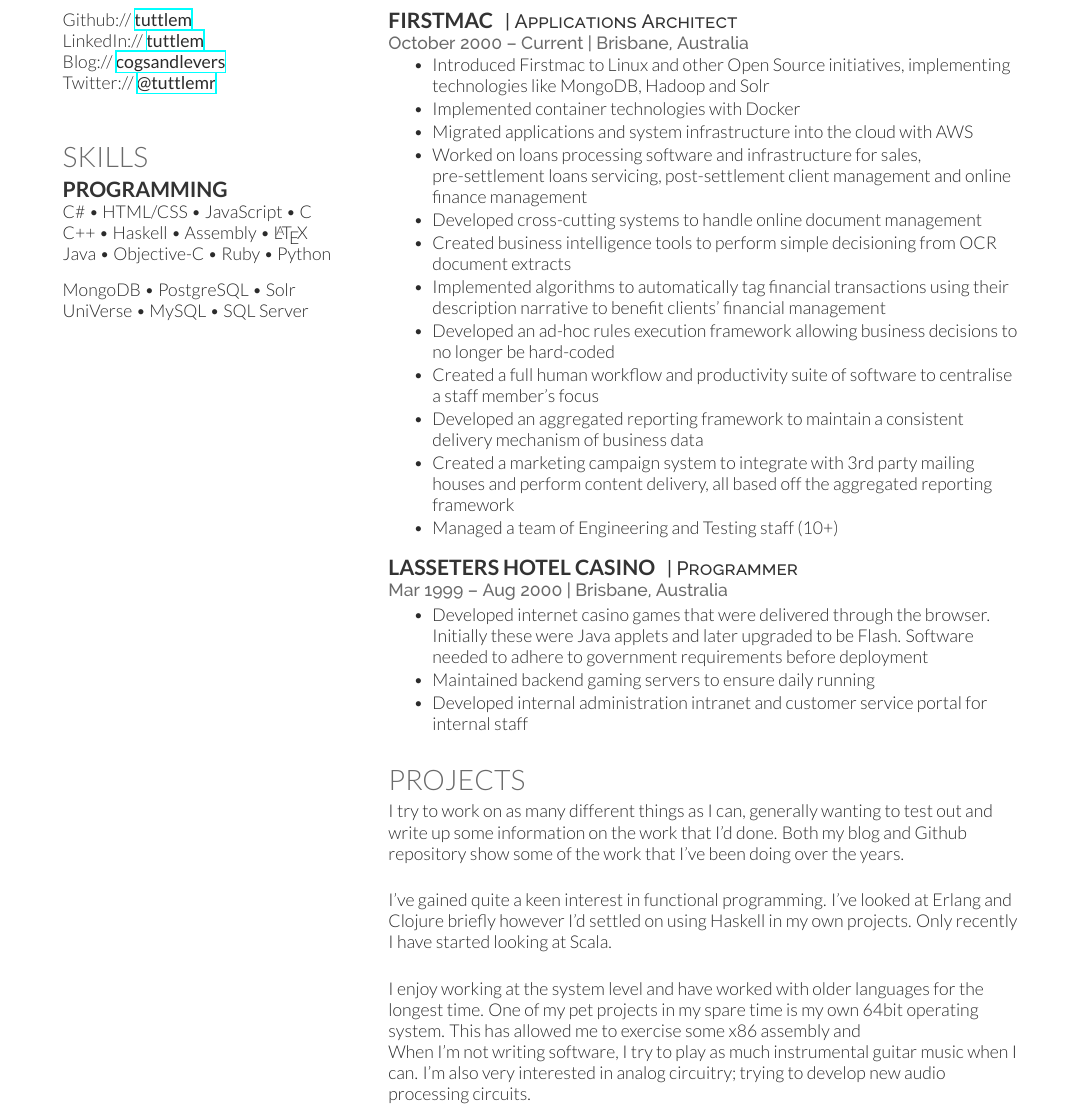
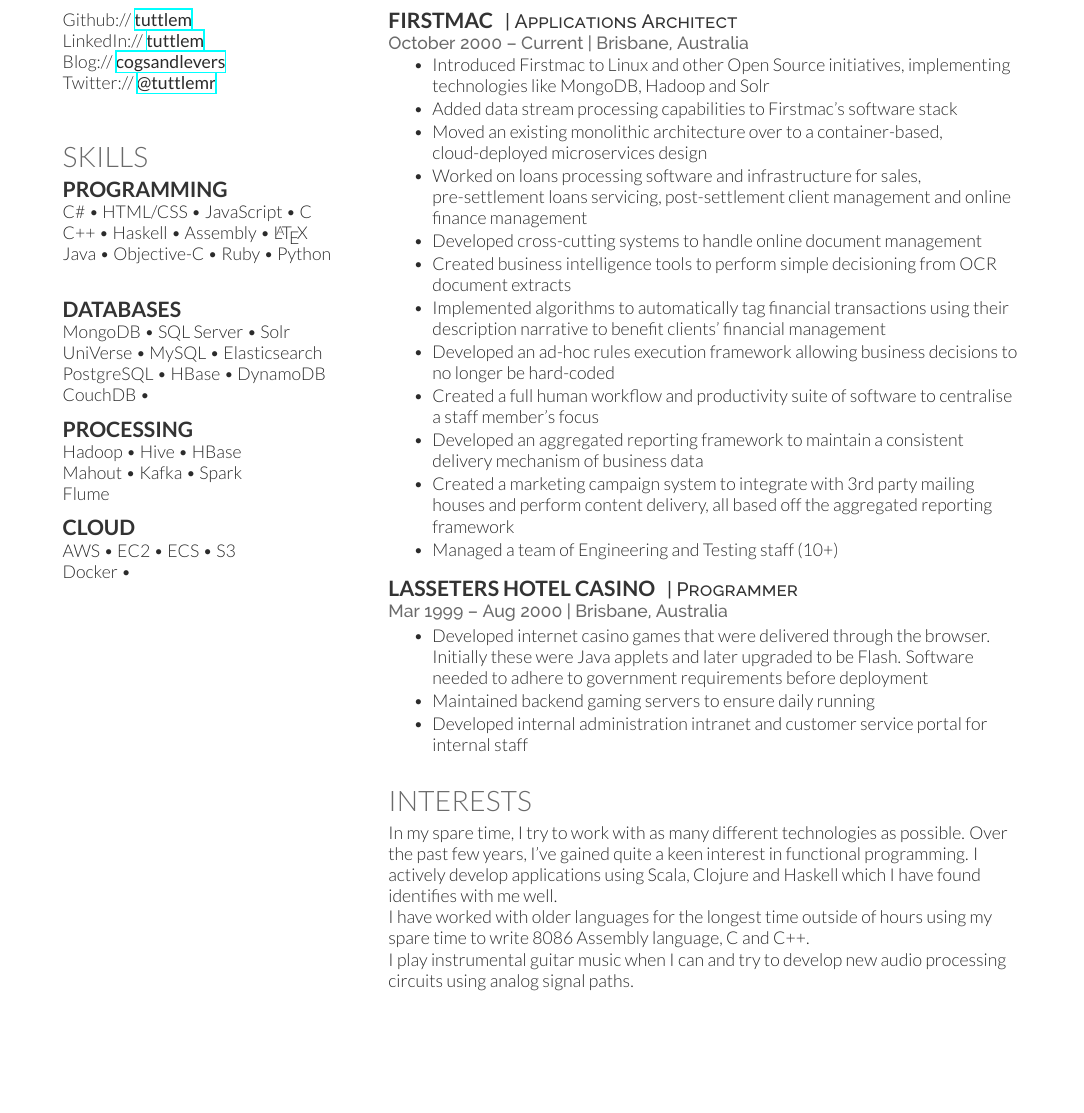
Before and after one commit to tuttlem/Documents, a LaTeX CV (Resume/cv_12.tex): part of the page, cut so that both start at the same text, the shorter picture padded with empty space. Compiled offline with XeLaTeX.

Commit message:
Minor update

```diff
--- a/Resume/cv_12.tex
+++ b/Resume/cv_12.tex
@@ -48,7 +48,7 @@
 
 Github:// \href{https://github.com/tuttlem}{\bf tuttlem} \\
 LinkedIn:// \href{http://au.linkedin.com/in/tuttlem/}{\bf tuttlem} \\
-Blog:// \href{http://cogsandlevers.blogspot.com/}{\bf cogsandlevers} \\
+Blog:// \href{http://tuttlem.github.io/}{\bf cogsandlevers} \\
 Twitter:// \href{https://twitter.com/tuttlemr}{\bf @tuttlemr} \\
 
 \sectionspace % Some whitespace after the section
@@ -63,13 +63,31 @@ Twitter:// \href{https://twitter.com/tuttlemr}{\bf @tuttlemr} \\
 
 C\# \textbullet{} HTML/CSS \textbullet{} JavaScript \textbullet{} C \\
 C++ \textbullet{} Haskell \textbullet{} Assembly \textbullet{} \LaTeX\ \\
-Java \textbullet{} Objective-C \textbullet{} Ruby \textbullet{} Python
+Java \textbullet{} Objective-C \textbullet{} Ruby \textbullet{} Python  \\
 
 \sectionspace % Some whitespace after the section
 
-MongoDB \textbullet{} PostgreSQL \textbullet{} Solr \\
-UniVerse \textbullet{} MySQL \textbullet{} SQL Server
+\subsection{Databases}
 
+MongoDB \textbullet{} SQL Server \textbullet{} Solr \\
+UniVerse \textbullet{} MySQL \textbullet{} Elasticsearch \\
+PostgreSQL \textbullet{} HBase \textbullet{} DynamoDB \\
+CouchDB \textbullet{}
+
+\sectionspace % Some whitespace after the section
+
+\subsection{Processing}
+
+Hadoop \textbullet{} Hive \textbullet{} HBase \\
+Mahout \textbullet{} Kafka \textbullet{} Spark \\
+Flume
+
+\sectionspace % Some whitespace after the section
+
+\subsection{Cloud}
+
+AWS \textbullet{} EC2 \textbullet{} ECS \textbullet{} S3 \\
+Docker \textbullet{}
 
 %----------------------------------------------------------------------------------------
 
@@ -95,8 +113,8 @@ UniVerse \textbullet{} MySQL \textbullet{} SQL Server
 \vspace{\topsep} % Hacky fix for awkward extra vertical space
 \begin{tightitemize}
 \item Introduced Firstmac to Linux and other Open Source initiatives, implementing technologies like MongoDB, Hadoop and Solr
-\item Implemented container technologies with Docker
-\item Migrated applications and system infrastructure into the cloud with AWS
+\item Added data stream processing capabilities to Firstmac's software stack
+\item Moved an existing monolithic architecture over to a container-based, cloud-deployed microservices design
 \item Worked on loans processing software and infrastructure for sales, pre-settlement loans servicing, post-settlement client management and online finance management
 \item Developed cross-cutting systems to handle online document management
 \item Created business intelligence tools to perform simple decisioning from OCR document extracts
@@ -124,20 +142,32 @@ UniVerse \textbullet{} MySQL \textbullet{} SQL Server
 
 \sectionspace % Some whitespace after the section
 
-\section{Projects}
+\section{Interests}
 
-I try to work on as many different things as I can, generally wanting to test out and write up some information on the work that I'd done. Both my blog and Github repository show some of the work that I've been doing over the years. \\
-
-\vspace{5mm}
-
-I've gained quite a keen interest in functional programming. I've looked at Erlang and Clojure briefly however I'd settled on using Haskell in my own projects. Only recently I have started looking at Scala. \\
-
-\vspace{5mm}
-
-I enjoy working at the system level and have worked with older languages for the longest time. One of my pet projects in my spare time is my own 64bit operating system. This has allowed me to exercise some x86 assembly and \\
-
-When I'm not writing software, I try to play as much instrumental guitar music when I can. I'm also very interested in analog circuitry; trying to develop new audio processing circuits.
+In my spare time, I try to work with as many different technologies as possible. Over the past few years, I've gained quite a keen interest in functional programming. I actively develop applications using Scala, Clojure and Haskell which I have found identifies with me well. \\
+I have worked with older languages for the longest time outside of hours using my spare time to write 8086 Assembly language, C and C++.\\
+I play instrumental guitar music when I can and try to develop new audio processing circuits using analog signal paths.
 
 \end{minipage} % The end of the right column
 
+%----------------------------------------------------------------------------------------
+% SECOND PAGE (EXAMPLE)
+%----------------------------------------------------------------------------------------
+
+%\newpage % Start a new page
+
+%\begin{minipage}[t]{0.33\textwidth} % The left column takes up 33% of the text width of the page
+
+%\section{Example Section}
+
+%\end{minipage} % The end of the left column
+%\hfill
+%\begin{minipage}[t]{0.66\textwidth} % The right column takes up 66% of the text width of the page
+
+%\section{Example Section 2}
+
+%\end{minipage} % The end of the right column
+
+%----------------------------------------------------------------------------------------
+
 \end{document}
```
Also changed, not shown: Resume/resume.pdf, Resume/cv_12.tex (6 more changed lines).
